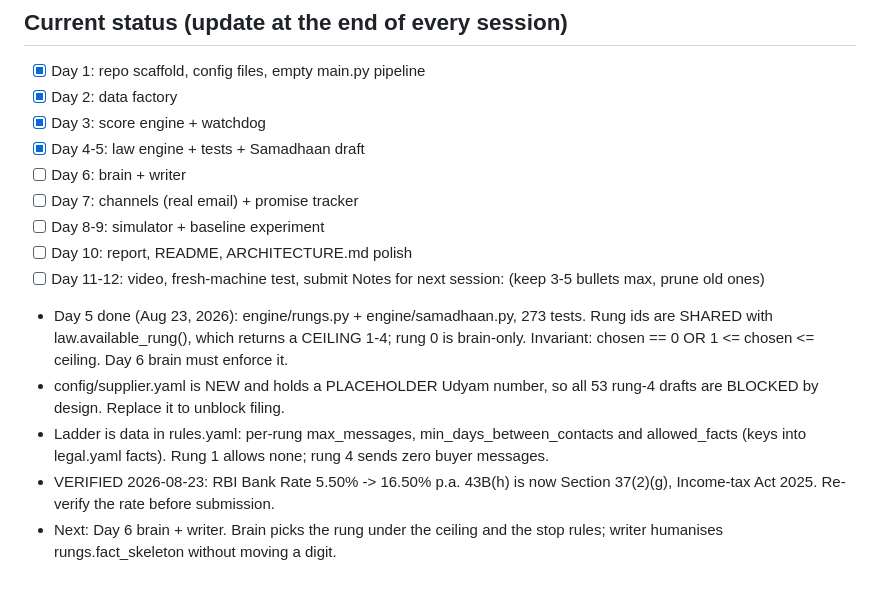
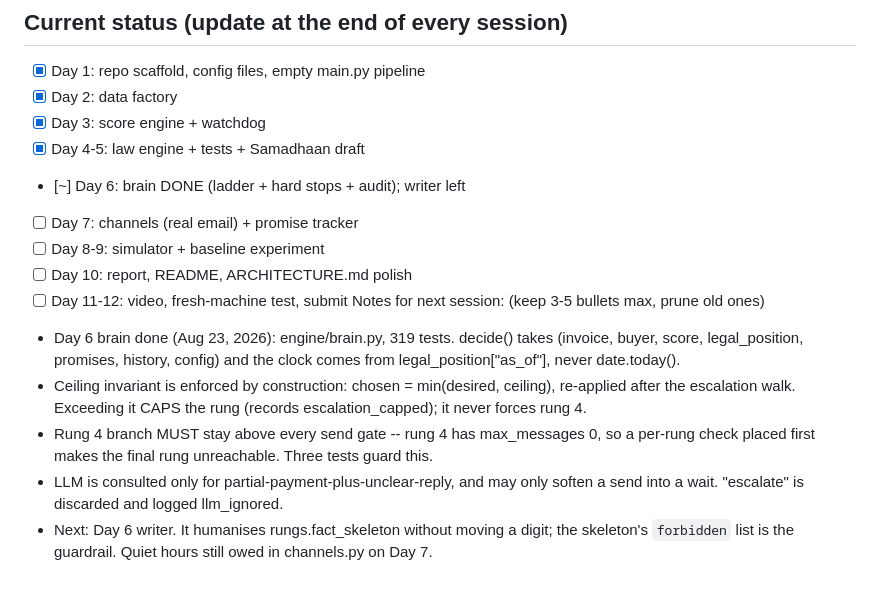
Before and after one commit to radhakrishna1210/Day_46, a Markdown page: CLAUDE.md, the part around the change. Drawn GitHub-style.

Commit message:
docs: Day 6 brain complete in project memory
Co-Authored-By: Claude Opus 5 <noreply@anthropic.com>
Claude-Session: https://claude.ai/code/session_01QWQ6kBNFYmhmTh9H7hDkwZ

```diff
--- a/CLAUDE.md
+++ b/CLAUDE.md
@@ -80,22 +80,23 @@ Hard deadline: submission by Sept 5, 2026. Prefer finished-and-honest over fancy
 - [x] Day 2: data factory
 - [x] Day 3: score engine + watchdog
 - [x] Day 4-5: law engine + tests + Samadhaan draft
-- [ ] Day 6: brain + writer
+- [~] Day 6: brain DONE (ladder + hard stops + audit); writer left
 - [ ] Day 7: channels (real email) + promise tracker
 - [ ] Day 8-9: simulator + baseline experiment
 - [ ] Day 10: report, README, ARCHITECTURE.md polish
 - [ ] Day 11-12: video, fresh-machine test, submit
 Notes for next session: (keep 3-5 bullets max, prune old ones)
-- Day 5 done (Aug 23, 2026): engine/rungs.py + engine/samadhaan.py, 273 tests.
-  Rung ids are SHARED with law.available_rung(), which returns a CEILING 1-4;
-  rung 0 is brain-only. Invariant: chosen == 0 OR 1 <= chosen <= ceiling.
-  Day 6 brain must enforce it.
-- config/supplier.yaml is NEW and holds a PLACEHOLDER Udyam number, so all 53
-  rung-4 drafts are BLOCKED by design. Replace it to unblock filing.
-- Ladder is data in rules.yaml: per-rung max_messages, min_days_between_contacts
-  and allowed_facts (keys into legal.yaml facts). Rung 1 allows none; rung 4
-  sends zero buyer messages.
-- VERIFIED 2026-08-23: RBI Bank Rate 5.50% -> 16.50% p.a. 43B(h) is now
-  Section 37(2)(g), Income-tax Act 2025. Re-verify the rate before submission.
-- Next: Day 6 brain + writer. Brain picks the rung under the ceiling and the
-  stop rules; writer humanises rungs.fact_skeleton without moving a digit.
+- Day 6 brain done (Aug 23, 2026): engine/brain.py, 319 tests. decide() takes
+  (invoice, buyer, score, legal_position, promises, history, config) and the
+  clock comes from legal_position["as_of"], never date.today().
+- Ceiling invariant is enforced by construction: chosen = min(desired, ceiling),
+  re-applied after the escalation walk. Exceeding it CAPS the rung (records
+  escalation_capped); it never forces rung 4.
+- Rung 4 branch MUST stay above every send gate -- rung 4 has max_messages 0,
+  so a per-rung check placed first makes the final rung unreachable. Three
+  tests guard this.
+- LLM is consulted only for partial-payment-plus-unclear-reply, and may only
+  soften a send into a wait. "escalate" is discarded and logged llm_ignored.
+- Next: Day 6 writer. It humanises rungs.fact_skeleton without moving a digit;
+  the skeleton's `forbidden` list is the guardrail. Quiet hours still owed in
+  channels.py on Day 7.
```
